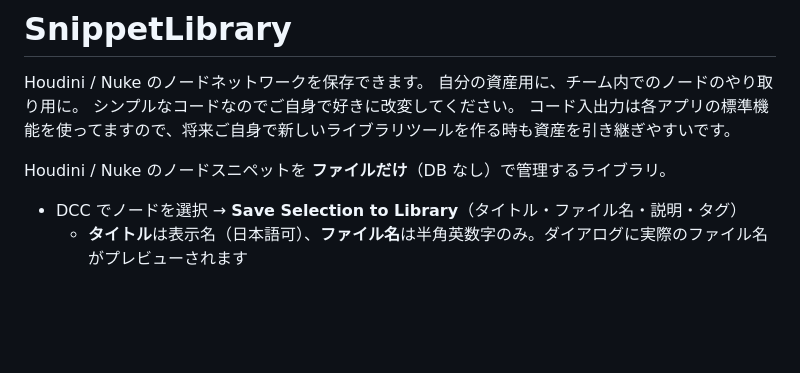
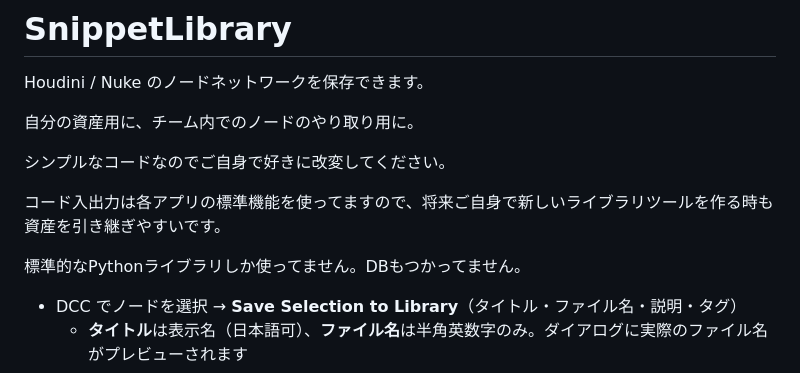
Before and after one commit to haji777/SnippetLibrary, a Markdown page: README.md, the part around the change. Drawn GitHub-style; blank space fills up the shorter version.

```diff
--- a/README.md
+++ b/README.md
@@ -1,11 +1,14 @@
 # SnippetLibrary
 
 Houdini / Nuke のノードネットワークを保存できます。
+
 自分の資産用に、チーム内でのノードのやり取り用に。
+
 シンプルなコードなのでご自身で好きに改変してください。
+
 コード入出力は各アプリの標準機能を使ってますので、将来ご自身で新しいライブラリツールを作る時も資産を引き継ぎやすいです。
 
-Houdini / Nuke のノードスニペットを **ファイルだけ**（DB なし）で管理するライブラリ。
+標準的なPythonライブラリしか使ってません。DBもつかってません。
 
 - DCC でノードを選択 → **Save Selection to Library**（タイトル・ファイル名・説明・タグ）
   - **タイトル**は表示名（日本語可）、**ファイル名**は半角英数字のみ。ダイアログに実際のファイル名がプレビューされます
```
